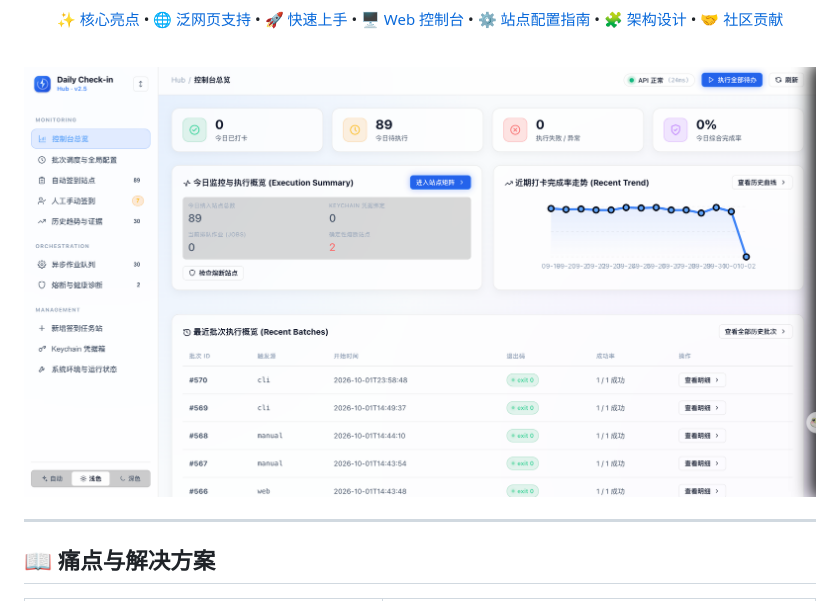
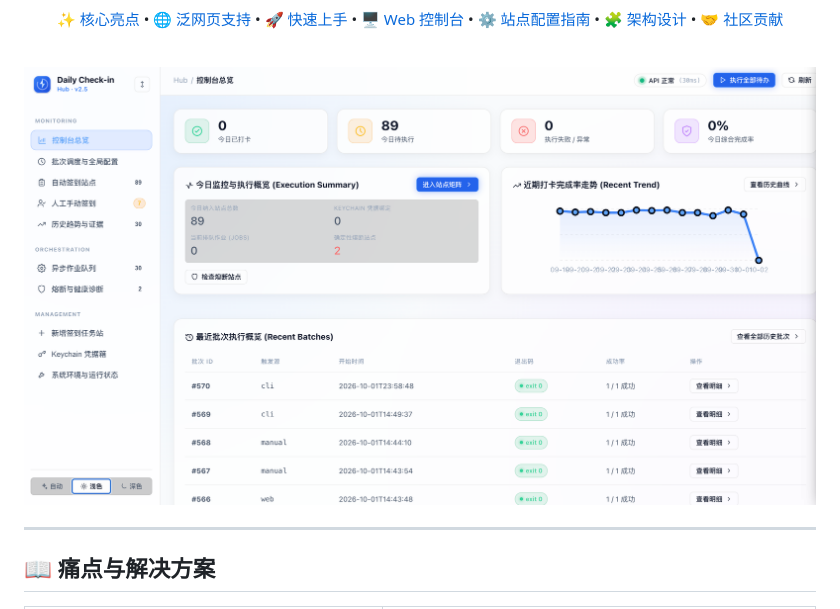
Before and after one commit to dengyie/daily-checkin, a Markdown page: README.md, the part around the change. Drawn GitHub-style; pictures changed too: docs/assets/dashboard-v2.png (deleted), docs/assets/dashboard-v3.png (added).

Commit message:
docs(assets): update dashboard screenshot to v3

```diff
--- a/README.md
+++ b/README.md
@@ -25,7 +25,7 @@
 
 <br>
 
-<img src="docs/assets/dashboard-v2.png" alt="Daily Check-in 控制台" width="100%" style="border-radius: 8px; box-shadow: 0 4px 16px rgba(0,0,0,0.12);"/>
+<img src="docs/assets/dashboard-v3.png" alt="Daily Check-in 控制台" width="100%" style="border-radius: 8px; box-shadow: 0 4px 16px rgba(0,0,0,0.12);"/>
 
 </div>
 
```
